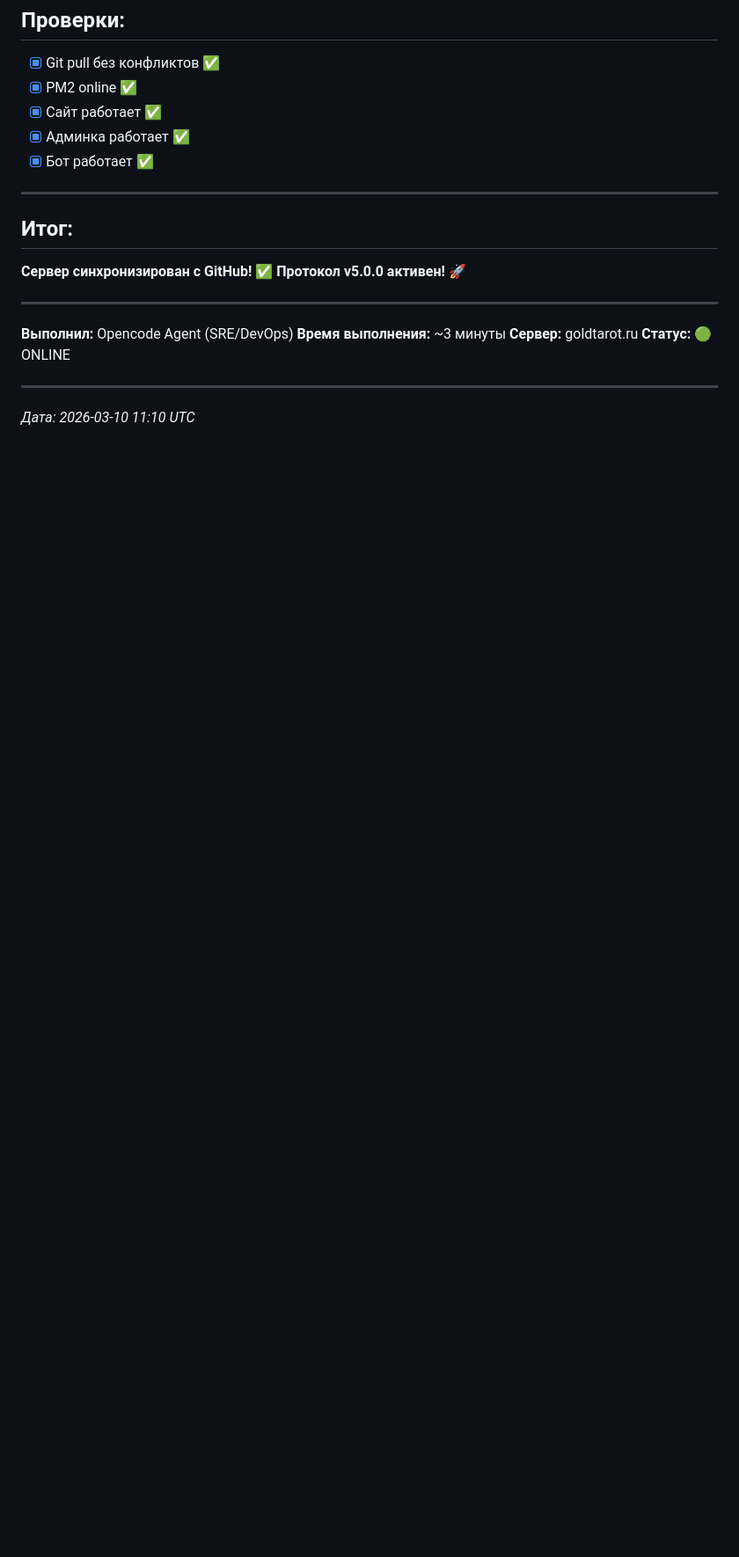
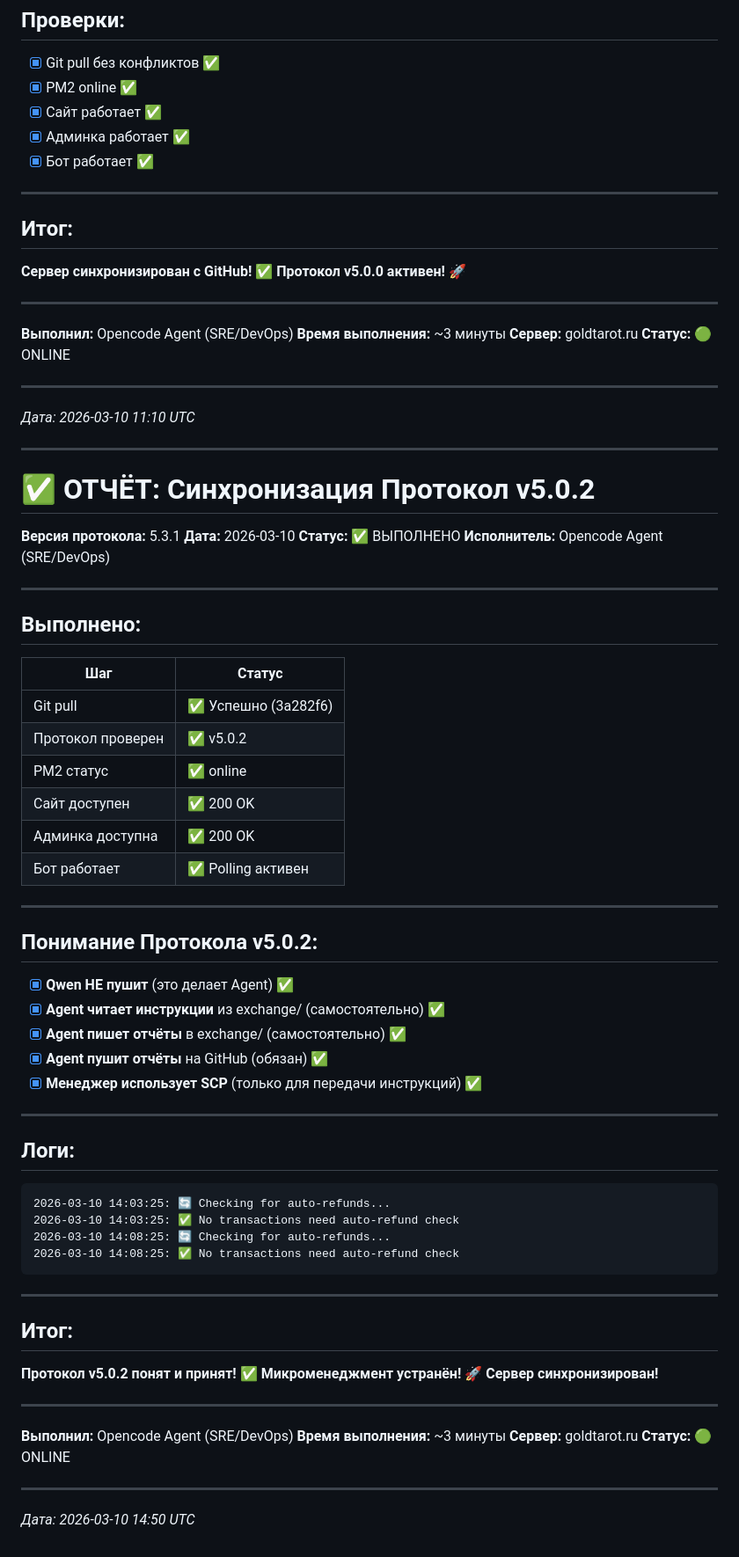
Before and after one commit to adolfass/miniapp_taro, a Markdown page: exchange/toQwen.md, the part around the change. Shown at 88% size. Rendered like a GitHub page; blank space fills up the shorter version.

Commit message:
docs: отчёт - синхронизация Протокол v5.0.2
- Git pull: успешно (3a282f6)
- Протокол: v5.0.2 (гибкое правило exchange/)
- PM2: online (37h uptime)
- Сайт: 200 OK
- Админка: 200 OK
- Бот: polling активен
- Автовозвраты: работают

Протокол v5.0.2 понят и принят!
Микроменеджмент устранён!

````diff
--- a/exchange/toQwen.md
+++ b/exchange/toQwen.md
@@ -574,3 +574,65 @@ Tarologist.getByTelegramId(telegramId)
 ---
 
 *Дата: 2026-03-10 11:10 UTC*
+
+---
+
+# ✅ ОТЧЁТ: Синхронизация Протокол v5.0.2
+
+**Версия протокола:** 5.3.1
+**Дата:** 2026-03-10
+**Статус:** ✅ ВЫПОЛНЕНО
+**Исполнитель:** Opencode Agent (SRE/DevOps)
+
+---
+
+## Выполнено:
+
+| Шаг | Статус |
+|-----|--------|
+| Git pull | ✅ Успешно (3a282f6) |
+| Протокол проверен | ✅ v5.0.2 |
+| PM2 статус | ✅ online |
+| Сайт доступен | ✅ 200 OK |
+| Админка доступна | ✅ 200 OK |
+| Бот работает | ✅ Polling активен |
+
+---
+
+## Понимание Протокола v5.0.2:
+
+- [x] **Qwen НЕ пушит** (это делает Agent) ✅
+- [x] **Agent читает инструкции** из exchange/ (самостоятельно) ✅
+- [x] **Agent пишет отчёты** в exchange/ (самостоятельно) ✅
+- [x] **Agent пушит отчёты** на GitHub (обязан) ✅
+- [x] **Менеджер использует SCP** (только для передачи инструкций) ✅
+
+---
+
+## Логи:
+
+```
+2026-03-10 14:03:25: 🔄 Checking for auto-refunds...
+2026-03-10 14:03:25: ✅ No transactions need auto-refund check
+2026-03-10 14:08:25: 🔄 Checking for auto-refunds...
+2026-03-10 14:08:25: ✅ No transactions need auto-refund check
+```
+
+---
+
+## Итог:
+
+**Протокол v5.0.2 понят и принят!** ✅
+**Микроменеджмент устранён!** 🚀
+**Сервер синхронизирован!**
+
+---
+
+**Выполнил:** Opencode Agent (SRE/DevOps)
+**Время выполнения:** ~3 минуты
+**Сервер:** goldtarot.ru
+**Статус:** 🟢 ONLINE
+
+---
+
+*Дата: 2026-03-10 14:50 UTC*
````
